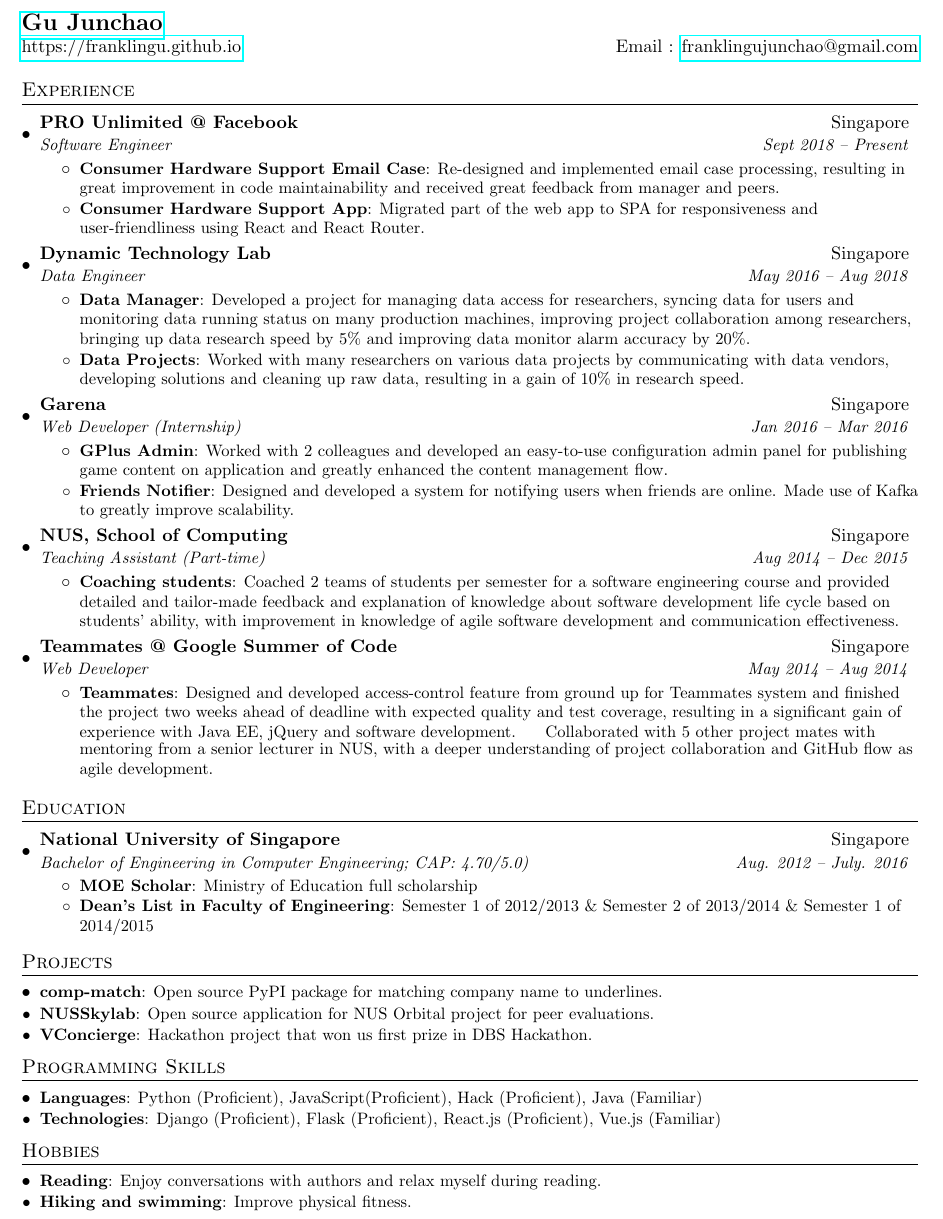
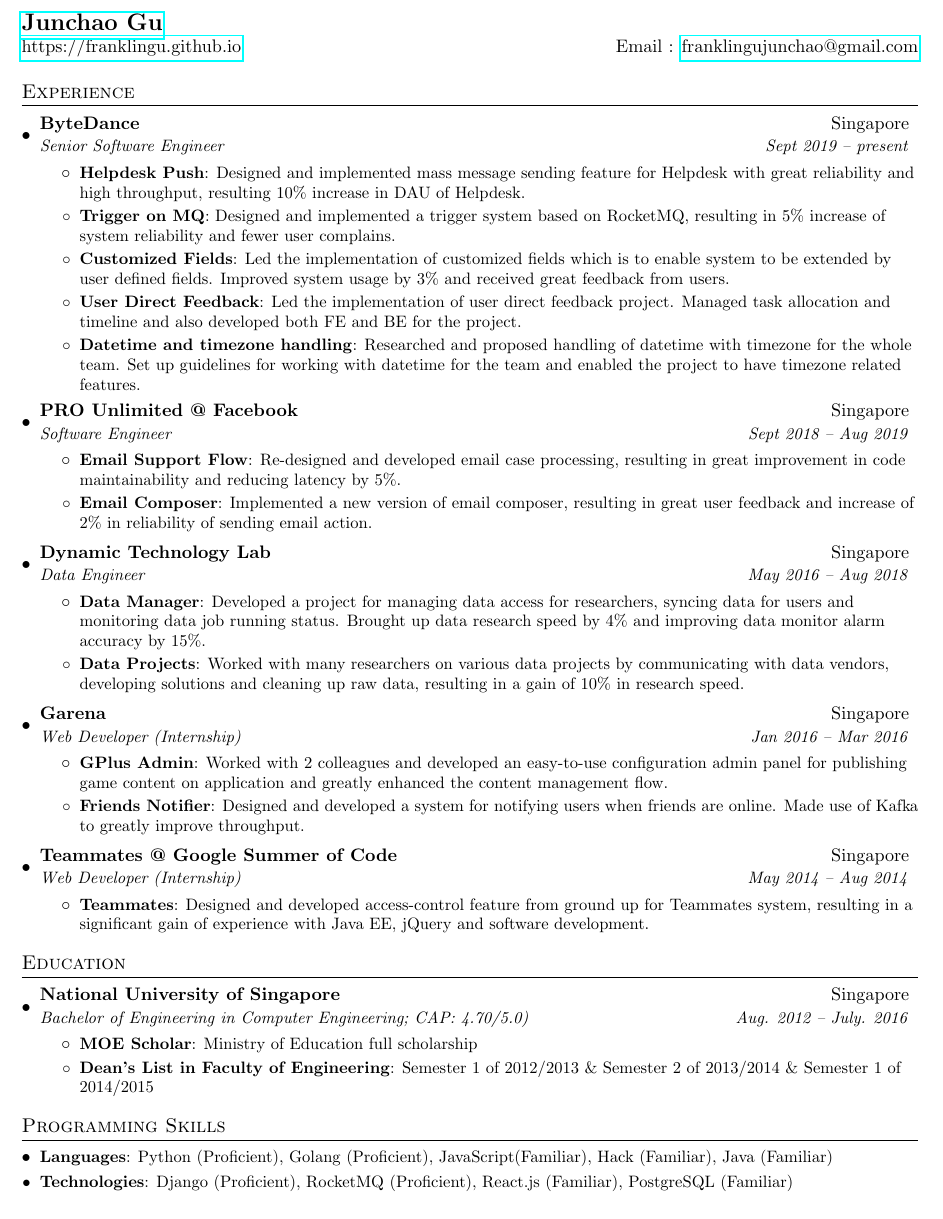
Before and after one commit to franklingu/franklingu_resume, a LaTeX CV (resume.tex): part of the page, cut so that both start at the same text. Compiled offline with pdfLaTeX.

Commit message:
Update resume.tex to ByteDance Exp

```diff
--- a/resume.tex
+++ b/resume.tex
@@ -74,7 +74,7 @@
 
 %----------HEADING-----------------
 \begin{tabular*}{\textwidth}{l@{\extracolsep{\fill}}r}
-  \textbf{\href{http://franklingu.github.io/}{\Large Gu Junchao}}\\
+  \textbf{\href{http://franklingu.github.io/}{\Large Junchao Gu}}\\
   \href{https://franklingu.github.io/}{https://franklingu.github.io} & Email : \href{mailto:franklingujunchao@gmail.com}{franklingujunchao@gmail.com}\\
 \end{tabular*}
 
@@ -84,13 +84,29 @@
   \resumeSubHeadingListStart
 
     \resumeSubheading
+      {ByteDance}{Singapore}
+      {Senior Software Engineer}{Sept 2019 -- present}
+      \resumeItemListStart
+        \resumeItem{Helpdesk Push}
+          {Designed and implemented mass message sending feature for Helpdesk with great reliability and high throughput, resulting 10\% increase in DAU of Helpdesk.}
+        \resumeItem{Trigger on MQ}
+          {Designed and implemented a trigger system based on RocketMQ, resulting in 5\% increase of system reliability and fewer user complains.}
+        \resumeItem{Customized Fields}
+          {Led the implementation of customized fields which is to enable system to be extended by user defined fields. Improved system usage by 3\% and received great feedback from users.}
+        \resumeItem{User Direct Feedback}
+          {Led the implementation of user direct feedback project. Managed task allocation and timeline and also developed both FE and BE for the project.}
+        \resumeItem{Datetime and timezone handling}
+          {Researched and proposed handling of datetime with timezone for the whole team. Set up guidelines for working with datetime for the team and enabled the project to have timezone related features.}
+      \resumeItemListEnd
+
+    \resumeSubheading
       {PRO Unlimited @ Facebook}{Singapore}
-      {Software Engineer}{Sept 2018 -- Present}
+      {Software Engineer}{Sept 2018 -- Aug 2019}
       \resumeItemListStart
-        \resumeItem{Consumer Hardware Support Email Case}
-          {Re-designed and implemented email case processing, resulting in great improvement in code maintainability and received great feedback from manager and peers.}
-        \resumeItem{Consumer Hardware Support App}
-          {Migrated part of the web app to SPA for responsiveness and user-friendliness using React and React Router.}
+        \resumeItem{Email Support Flow}
+          {Re-designed and developed email case processing, resulting in great improvement in code maintainability and reducing latency by 5\%.}
+        \resumeItem{Email Composer}
+          {Implemented a new version of email composer, resulting in great user feedback and increase of 2\% in reliability of sending email action.}
       \resumeItemListEnd
 
     \resumeSubheading
@@ -98,7 +114,7 @@
       {Data Engineer}{May 2016 -- Aug 2018}
       \resumeItemListStart
         \resumeItem{Data Manager}
-          {Developed a project for managing data access for researchers, syncing data for users and monitoring data running status on many production machines, improving project collaboration among researchers, bringing up data research speed by 5\% and improving data monitor alarm accuracy by 20\%.}
+          {Developed a project for managing data access for researchers, syncing data for users and monitoring data job running status. Brought up data research speed by 4\% and improving data monitor alarm accuracy by 15\%.}
         \resumeItem{Data Projects}
           {Worked with many researchers on various data projects by communicating with data vendors, developing solutions and cleaning up raw data, resulting in a gain of 10\% in research speed.}
       \resumeItemListEnd
@@ -110,24 +126,15 @@
         \resumeItem{GPlus Admin}
           {Worked with 2 colleagues and developed an easy-to-use configuration admin panel for publishing game content on application and greatly enhanced the content management flow.}
         \resumeItem{Friends Notifier}
-          {Designed and developed a system for notifying users when friends are online. Made use of Kafka to greatly improve scalability.}
-      \resumeItemListEnd
-
-    \resumeSubheading
-      {NUS, School of Computing}{Singapore}
-      {Teaching Assistant (Part-time)}{Aug 2014 -- Dec 2015}
-      \resumeItemListStart
-        \resumeItem{Coaching students}
-          {Coached 2 teams of students per semester for a software engineering course and provided detailed and tailor-made feedback and explanation of knowledge about software development life cycle based on students’ ability, with improvement in knowledge of agile software development and communication effectiveness.}
+          {Designed and developed a system for notifying users when friends are online. Made use of Kafka to greatly improve throughput.}
       \resumeItemListEnd
 
     \resumeSubheading
       {Teammates @ Google Summer of Code}{Singapore}
-      {Web Developer}{May 2014 -- Aug 2014}
+      {Web Developer (Internship)}{May 2014 -- Aug 2014}
       \resumeItemListStart
         \resumeItem{Teammates}
-        {Designed and developed access-control feature from ground up for Teammates system and finished the project two weeks ahead of deadline with expected quality and test coverage, resulting in a significant gain of experience with Java EE, jQuery and software development.}
-        {Collaborated with 5 other project mates with mentoring from a senior lecturer in NUS, with a deeper understanding of project collaboration and GitHub flow as agile development.}
+        {Designed and developed access-control feature from ground up for Teammates system, resulting in a significant gain of experience with Java EE, jQuery and software development.}
       \resumeItemListEnd
 
   \resumeSubHeadingListEnd
@@ -148,34 +155,13 @@
   \resumeSubHeadingListEnd
 
 
-%-----------PROJECTS-----------------
-\section{Projects}
-  \resumeSubHeadingListStart
-    \resumeSubItem{comp-match}
-      {Open source PyPI package for matching company name to underlines.}
-    \resumeSubItem{NUSSkylab}
-      {Open source application for NUS Orbital project for peer evaluations.}
-    \resumeSubItem{VConcierge}
-      {Hackathon project that won us first prize in DBS Hackathon.}
-  \resumeSubHeadingListEnd
-
-
 %--------PROGRAMMING SKILLS------------
 \section{Programming Skills}
   \resumeSubHeadingListStart
     \resumeSubItem{Languages}
-    {Python (Proficient), JavaScript(Proficient), Hack (Proficient), Java (Familiar)}
+    {Python (Proficient), Golang (Proficient), JavaScript(Familiar), Hack (Familiar), Java (Familiar)}
     \resumeSubItem{Technologies}
-    {Django (Proficient), Flask (Proficient), React.js (Proficient), Vue.js (Familiar)}
- \resumeSubHeadingListEnd
-
-%--------HOBBIES------------
-\section{Hobbies}
-  \resumeSubHeadingListStart
-    \resumeSubItem{Reading}
-    {Enjoy conversations with authors and relax myself during reading.}
-    \resumeSubItem{Hiking and swimming}
-    {Improve physical fitness. }
+    {Django (Proficient), RocketMQ (Proficient), React.js (Familiar), PostgreSQL (Familiar)}
  \resumeSubHeadingListEnd
 
 
```
